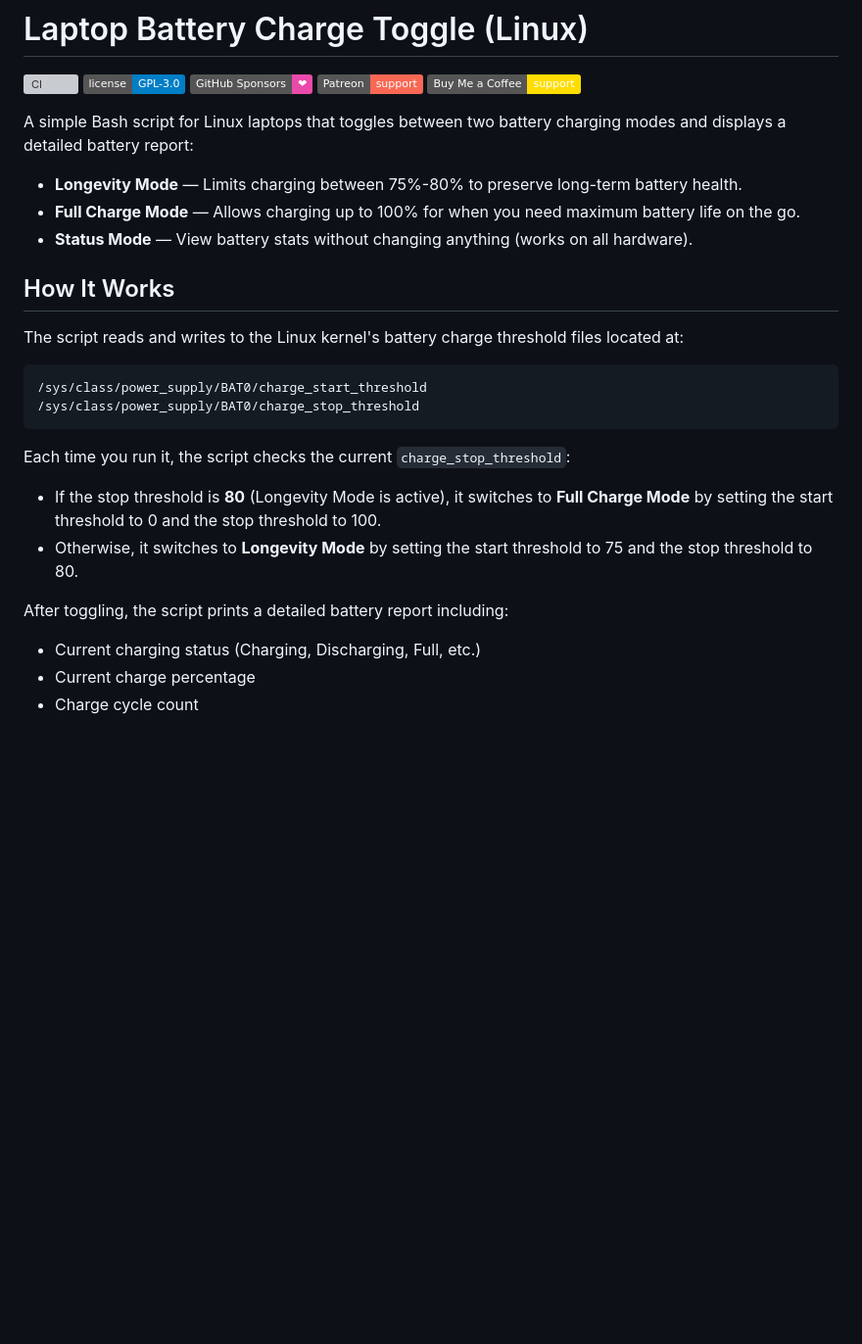
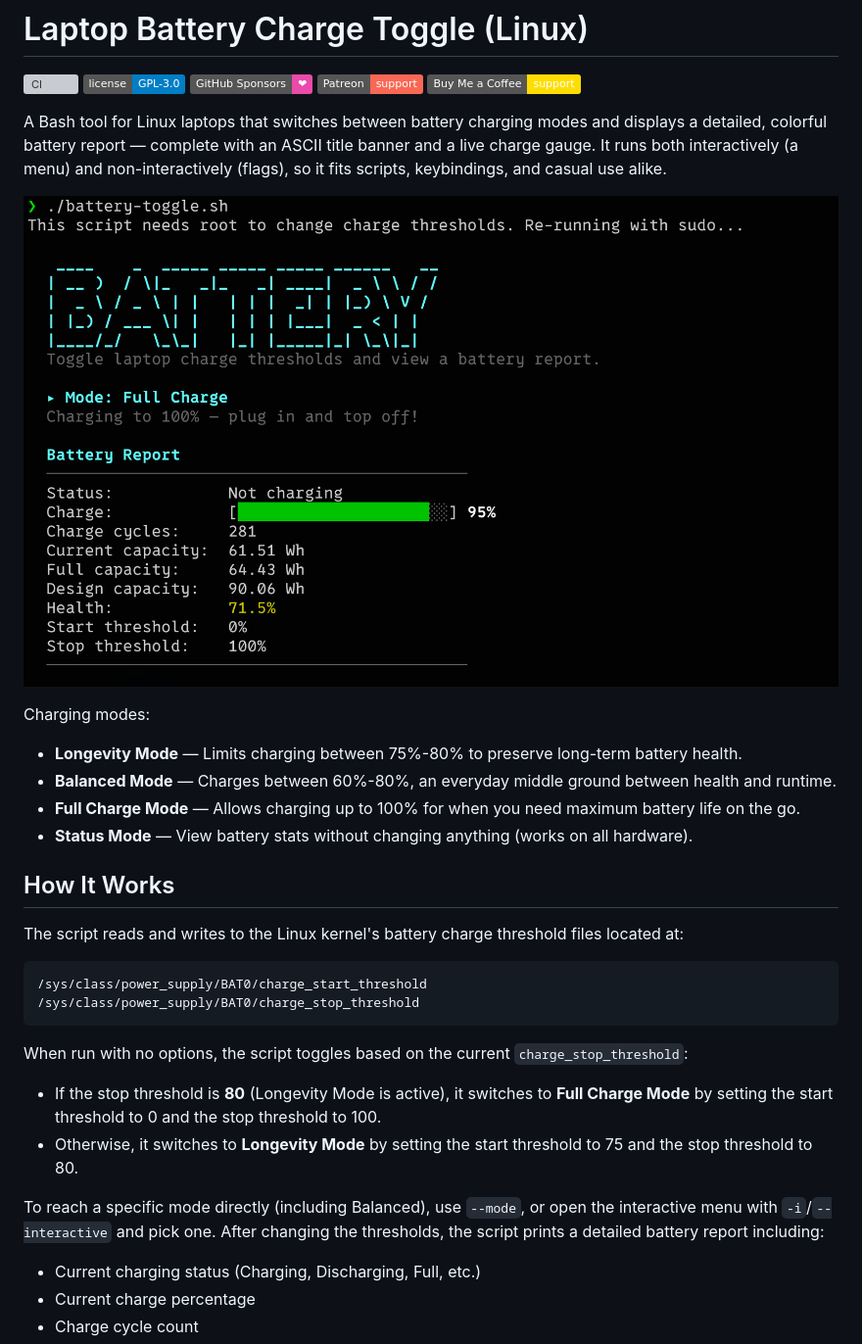
Before and after one commit to iamteedoh/batteryChargeToggle, a Markdown page: README.md, the part around one of its changes. Shown at 98% size. GitHub-like rendering; pictures changed too: docs/screenshot.png (added); badges without logos; blank space fills up the shorter version; grey boxes are pictures that could not be loaded.

````diff
--- a/README.md
+++ b/README.md
@@ -6,9 +6,18 @@
 [![Patreon](https://img.shields.io/badge/Patreon-support-f96854?logo=patreon)](https://patreon.com/iamteedoh)
 [![Buy Me a Coffee](https://img.shields.io/badge/Buy%20Me%20a%20Coffee-support-ffdd00?logo=buymeacoffee&logoColor=black)](https://buymeacoffee.com/iamteedoh)
 
-A simple Bash script for Linux laptops that toggles between two battery charging modes and displays a detailed battery report:
+A Bash tool for Linux laptops that switches between battery charging modes and
+displays a detailed, colorful battery report — complete with an ASCII title
+banner and a live charge gauge. It runs both interactively (a menu) and
+non-interactively (flags), so it fits scripts, keybindings, and casual use
+alike.
+
+![battery-toggle.sh showing the ASCII title banner, active mode, and a battery report with a colored charge gauge](docs/screenshot.png)
+
+Charging modes:
 
 - **Longevity Mode** — Limits charging between 75%-80% to preserve long-term battery health.
+- **Balanced Mode** — Charges between 60%-80%, an everyday middle ground between health and runtime.
 - **Full Charge Mode** — Allows charging up to 100% for when you need maximum battery life on the go.
 - **Status Mode** — View battery stats without changing anything (works on all hardware).
 
@@ -21,12 +30,15 @@ The script reads and writes to the Linux kernel's battery charge threshold files
 /sys/class/power_supply/BAT0/charge_stop_threshold
 ```
 
-Each time you run it, the script checks the current `charge_stop_threshold`:
+When run with no options, the script toggles based on the current
+`charge_stop_threshold`:
 
 - If the stop threshold is **80** (Longevity Mode is active), it switches to **Full Charge Mode** by setting the start threshold to 0 and the stop threshold to 100.
 - Otherwise, it switches to **Longevity Mode** by setting the start threshold to 75 and the stop threshold to 80.
 
-After toggling, the script prints a detailed battery report including:
+To reach a specific mode directly (including Balanced), use `--mode`, or open
+the interactive menu with `-i`/`--interactive` and pick one. After changing the
+thresholds, the script prints a detailed battery report including:
 
 - Current charging status (Charging, Discharging, Full, etc.)
 - Current charge percentage
````
Also changed, not shown: other parts of README.md (+51 -38 lines), 1 other file.
